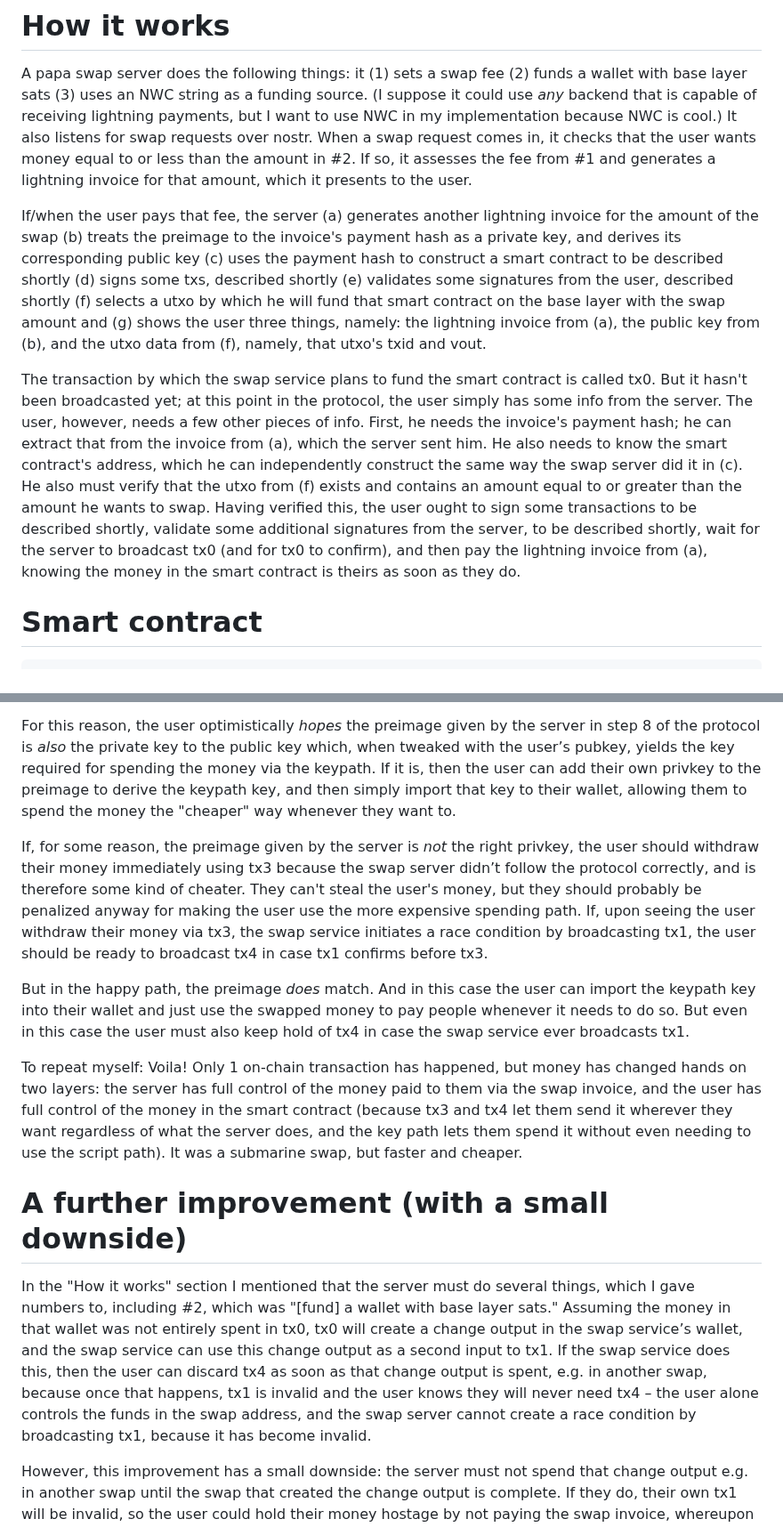
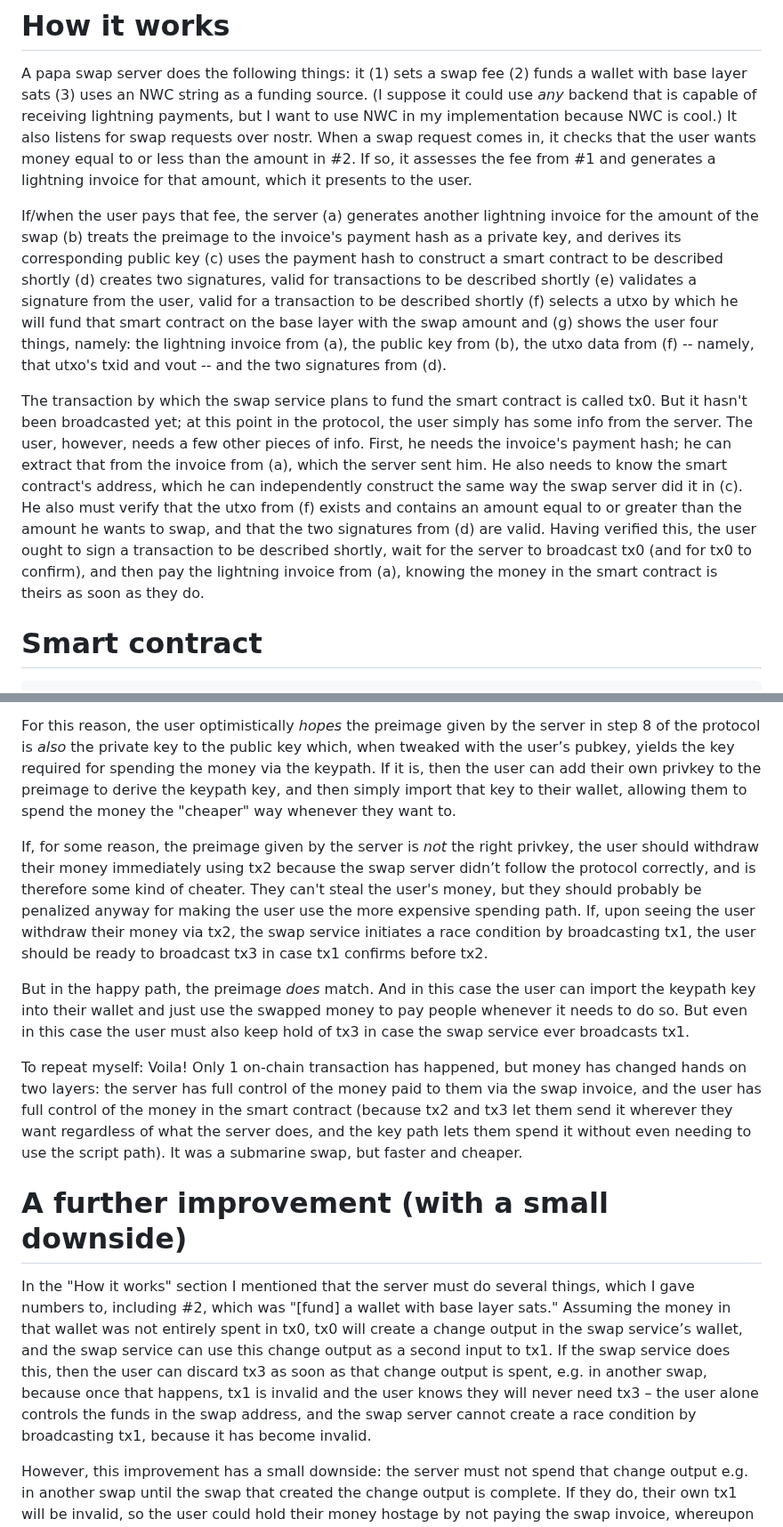
Before and after one commit to supertestnet/papa-swap, a Markdown page: README.md, 2 parts joined by grey strips. Shown at 89% size. Drawn GitHub-style.

```diff
--- a/README.md
+++ b/README.md
@@ -18,9 +18,9 @@ Click here and follow the instructions: https://supertestnet.github.io/papa-swap
 
 A papa swap server does the following things: it (1) sets a swap fee (2) funds a wallet with base layer sats (3) uses an NWC string as a funding source. (I suppose it could use *any* backend that is capable of receiving lightning payments, but I want to use NWC in my implementation because NWC is cool.) It also listens for swap requests over nostr. When a swap request comes in, it checks that the user wants money equal to or less than the amount in #2. If so, it assesses the fee from #1 and generates a lightning invoice for that amount, which it presents to the user.
 
-If/when the user pays that fee, the server (a) generates another lightning invoice for the amount of the swap (b) treats the preimage to the invoice's payment hash as a private key, and derives its corresponding public key (c) uses the payment hash to construct a smart contract to be described shortly (d) signs some txs, described shortly (e) validates some signatures from the user, described shortly (f) selects a utxo by which he will fund that smart contract on the base layer with the swap amount and (g) shows the user three things, namely: the lightning invoice from (a), the public key from (b), and the utxo data from (f), namely, that utxo's txid and vout.
+If/when the user pays that fee, the server (a) generates another lightning invoice for the amount of the swap (b) treats the preimage to the invoice's payment hash as a private key, and derives its corresponding public key (c) uses the payment hash to construct a smart contract to be described shortly (d) creates two signatures, valid for transactions to be described shortly (e) validates a signature from the user, valid for a transaction to be described shortly (f) selects a utxo by which he will fund that smart contract on the base layer with the swap amount and (g) shows the user four things, namely: the lightning invoice from (a), the public key from (b), the utxo data from (f) -- namely, that utxo's txid and vout -- and the two signatures from (d).
 
-The transaction by which the swap service plans to fund the smart contract is called tx0. But it hasn't been broadcasted yet; at this point in the protocol, the user simply has some info from the server. The user, however, needs a few other pieces of info. First, he needs the invoice's payment hash; he can extract that from the invoice from (a), which the server sent him. He also needs to know the smart contract's address, which he can independently construct the same way the swap server did it in (c). He also must verify that the utxo from (f) exists and contains an amount equal to or greater than the amount he wants to swap. Having verified this, the user ought to sign some transactions to be described shortly, validate some additional signatures from the server, to be described shortly, wait for the server to broadcast tx0 (and for tx0 to confirm), and then pay the lightning invoice from (a), knowing the money in the smart contract is theirs as soon as they do.
+The transaction by which the swap service plans to fund the smart contract is called tx0. But it hasn't been broadcasted yet; at this point in the protocol, the user simply has some info from the server. The user, however, needs a few other pieces of info. First, he needs the invoice's payment hash; he can extract that from the invoice from (a), which the server sent him. He also needs to know the smart contract's address, which he can independently construct the same way the swap server did it in (c). He also must verify that the utxo from (f) exists and contains an amount equal to or greater than the amount he wants to swap, and that the two signatures from (d) are valid. Having verified this, the user ought to sign a transaction to be described shortly, wait for the server to broadcast tx0 (and for tx0 to confirm), and then pay the lightning invoice from (a), knowing the money in the smart contract is theirs as soon as they do.
 
 # Smart contract
 
@@ -78,15 +78,15 @@ Although nothing bad can happen to the user if he or she follows the above proto
 
 For this reason, the user optimistically *hopes* the preimage given by the server in step 8 of the protocol is *also* the private key to the public key which, when tweaked with the user’s pubkey, yields the key required for spending the money via the keypath. If it is, then the user can add their own privkey to the preimage to derive the keypath key, and then simply import that key to their wallet, allowing them to spend the money the "cheaper" way whenever they want to.
 
-If, for some reason, the preimage given by the server is *not* the right privkey, the user should withdraw their money immediately using tx3 because the swap server didn’t follow the protocol correctly, and is therefore some kind of cheater. They can't steal the user's money, but they should probably be penalized anyway for making the user use the more expensive spending path. If, upon seeing the user withdraw their money via tx3, the swap service initiates a race condition by broadcasting tx1, the user should be ready to broadcast tx4 in case tx1 confirms before tx3.
+If, for some reason, the preimage given by the server is *not* the right privkey, the user should withdraw their money immediately using tx2 because the swap server didn’t follow the protocol correctly, and is therefore some kind of cheater. They can't steal the user's money, but they should probably be penalized anyway for making the user use the more expensive spending path. If, upon seeing the user withdraw their money via tx2, the swap service initiates a race condition by broadcasting tx1, the user should be ready to broadcast tx3 in case tx1 confirms before tx2.
 
-But in the happy path, the preimage *does* match. And in this case the user can import the keypath key into their wallet and just use the swapped money to pay people whenever it needs to do so. But even in this case the user must also keep hold of tx4 in case the swap service ever broadcasts tx1.
+But in the happy path, the preimage *does* match. And in this case the user can import the keypath key into their wallet and just use the swapped money to pay people whenever it needs to do so. But even in this case the user must also keep hold of tx3 in case the swap service ever broadcasts tx1.
 
-To repeat myself: Voila! Only 1 on-chain transaction has happened, but money has changed hands on two layers: the server has full control of the money paid to them via the swap invoice, and the user has full control of the money in the smart contract (because tx3 and tx4 let them send it wherever they want regardless of what the server does, and the key path lets them spend it without even needing to use the script path). It was a submarine swap, but faster and cheaper.
+To repeat myself: Voila! Only 1 on-chain transaction has happened, but money has changed hands on two layers: the server has full control of the money paid to them via the swap invoice, and the user has full control of the money in the smart contract (because tx2 and tx3 let them send it wherever they want regardless of what the server does, and the key path lets them spend it without even needing to use the script path). It was a submarine swap, but faster and cheaper.
 
 # A further improvement (with a small downside)
 
-In the "How it works" section I mentioned that the server must do several things, which I gave numbers to, including #2, which was "[fund] a wallet with base layer sats." Assuming the money in that wallet was not entirely spent in tx0, tx0 will create a change output in the swap service’s wallet, and the swap service can use this change output as a second input to tx1. If the swap service does this, then the user can discard tx4 as soon as that change output is spent, e.g. in another swap, because once that happens, tx1 is invalid and the user knows they will never need tx4 – the user alone controls the funds in the swap address, and the swap server cannot create a race condition by broadcasting tx1, because it has become invalid.
+In the "How it works" section I mentioned that the server must do several things, which I gave numbers to, including #2, which was "[fund] a wallet with base layer sats." Assuming the money in that wallet was not entirely spent in tx0, tx0 will create a change output in the swap service’s wallet, and the swap service can use this change output as a second input to tx1. If the swap service does this, then the user can discard tx3 as soon as that change output is spent, e.g. in another swap, because once that happens, tx1 is invalid and the user knows they will never need tx3 – the user alone controls the funds in the swap address, and the swap server cannot create a race condition by broadcasting tx1, because it has become invalid.
 
 However, this improvement has a small downside: the server must not spend that change output e.g. in another swap until the swap that created the change output is complete. If they do, their own tx1 will be invalid, so the user could hold their money hostage by not paying the swap invoice, whereupon the swap server would have no way to get their money back, since tx1 has been invalidated. I do not think this downside is very big because it's pretty easy to just mark a change output as unspendable for a few blocks. It's unlikely that the server would have no other money to continue performing swaps for other people.
 
```
Also changed, not shown: other parts of README.md (+11 -11 lines).
